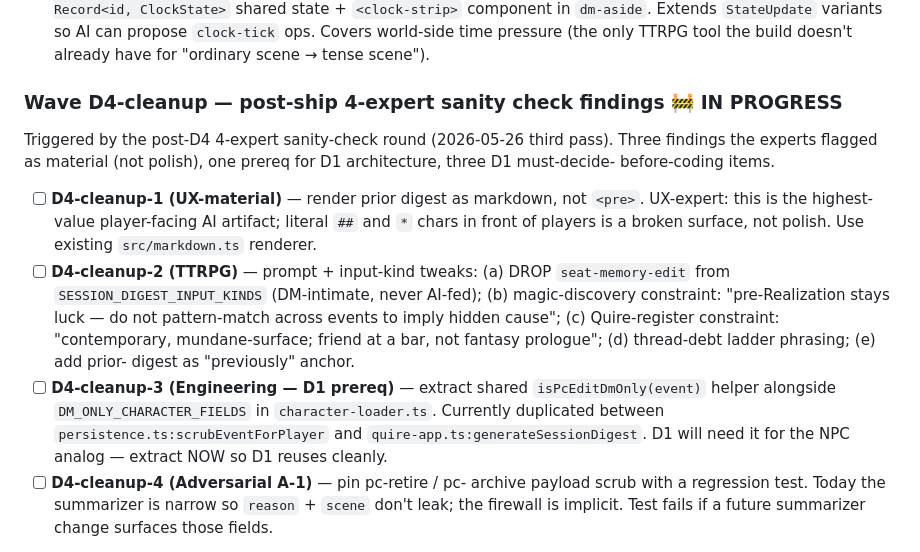
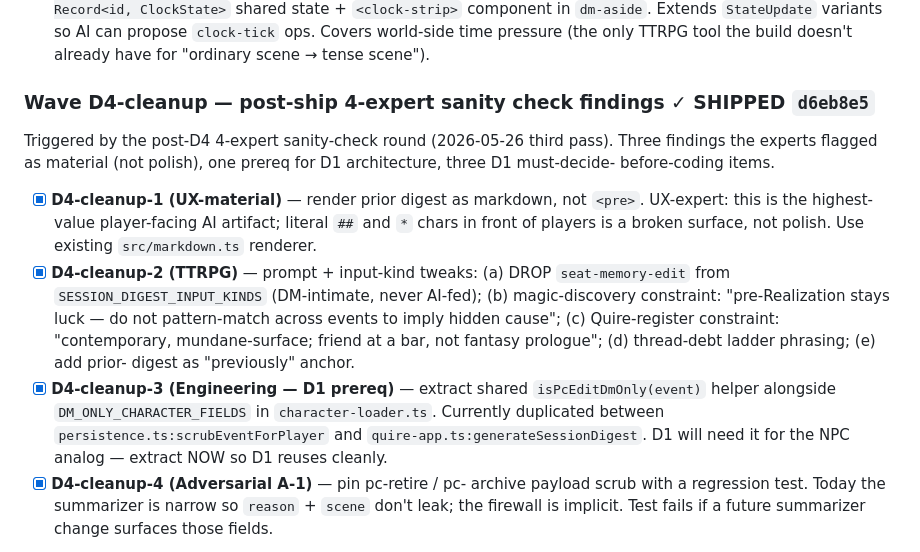
Before and after one commit to gutschke/quire, a Markdown page: runtime/design/holistic-review-2026-05-26.md, the part around the change. Rendered like a GitHub page.

Commit message:
design: backfill D4-cleanup commit hash

```diff
--- a/runtime/design/holistic-review-2026-05-26.md
+++ b/runtime/design/holistic-review-2026-05-26.md
@@ -338,19 +338,19 @@ D-prep-2 → C5 (extract magic-arc-controls) → C4 → D1 + D4 paired.
   can propose `clock-tick` ops.  Covers world-side time pressure
   (the only TTRPG tool the build doesn't already have for "ordinary
   scene → tense scene").
-### Wave D4-cleanup — post-ship 4-expert sanity check findings 🚧 IN PROGRESS
+### Wave D4-cleanup — post-ship 4-expert sanity check findings ✓ SHIPPED `d6eb8e5`
 
 Triggered by the post-D4 4-expert sanity-check round (2026-05-26
 third pass).  Three findings the experts flagged as material (not
 polish), one prereq for D1 architecture, three D1 must-decide-
 before-coding items.
 
-- [ ] **D4-cleanup-1 (UX-material)** — render prior digest as
+- [x] **D4-cleanup-1 (UX-material)** — render prior digest as
   markdown, not `<pre>`.  UX-expert: this is the highest-value
   player-facing AI artifact; literal `##` and `*` chars in front
   of players is a broken surface, not polish.  Use existing
   `src/markdown.ts` renderer.
-- [ ] **D4-cleanup-2 (TTRPG)** — prompt + input-kind tweaks:
+- [x] **D4-cleanup-2 (TTRPG)** — prompt + input-kind tweaks:
   (a) DROP `seat-memory-edit` from `SESSION_DIGEST_INPUT_KINDS`
   (DM-intimate, never AI-fed);  (b) magic-discovery constraint:
   "pre-Realization stays luck — do not pattern-match across
@@ -358,13 +358,13 @@ before-coding items.
   "contemporary, mundane-surface; friend at a bar, not fantasy
   prologue";  (d) thread-debt ladder phrasing;  (e) add prior-
   digest as "previously" anchor.
-- [ ] **D4-cleanup-3 (Engineering — D1 prereq)** — extract shared
+- [x] **D4-cleanup-3 (Engineering — D1 prereq)** — extract shared
   `isPcEditDmOnly(event)` helper alongside `DM_ONLY_CHARACTER_FIELDS`
   in `character-loader.ts`.  Currently duplicated between
   `persistence.ts:scrubEventForPlayer` and
   `quire-app.ts:generateSessionDigest`.  D1 will need it for the
   NPC analog — extract NOW so D1 reuses cleanly.
-- [ ] **D4-cleanup-4 (Adversarial A-1)** — pin pc-retire / pc-
+- [x] **D4-cleanup-4 (Adversarial A-1)** — pin pc-retire / pc-
   archive payload scrub with a regression test.  Today the
   summarizer is narrow so `reason` + `scene` don't leak; the
   firewall is implicit.  Test fails if a future summarizer
```
